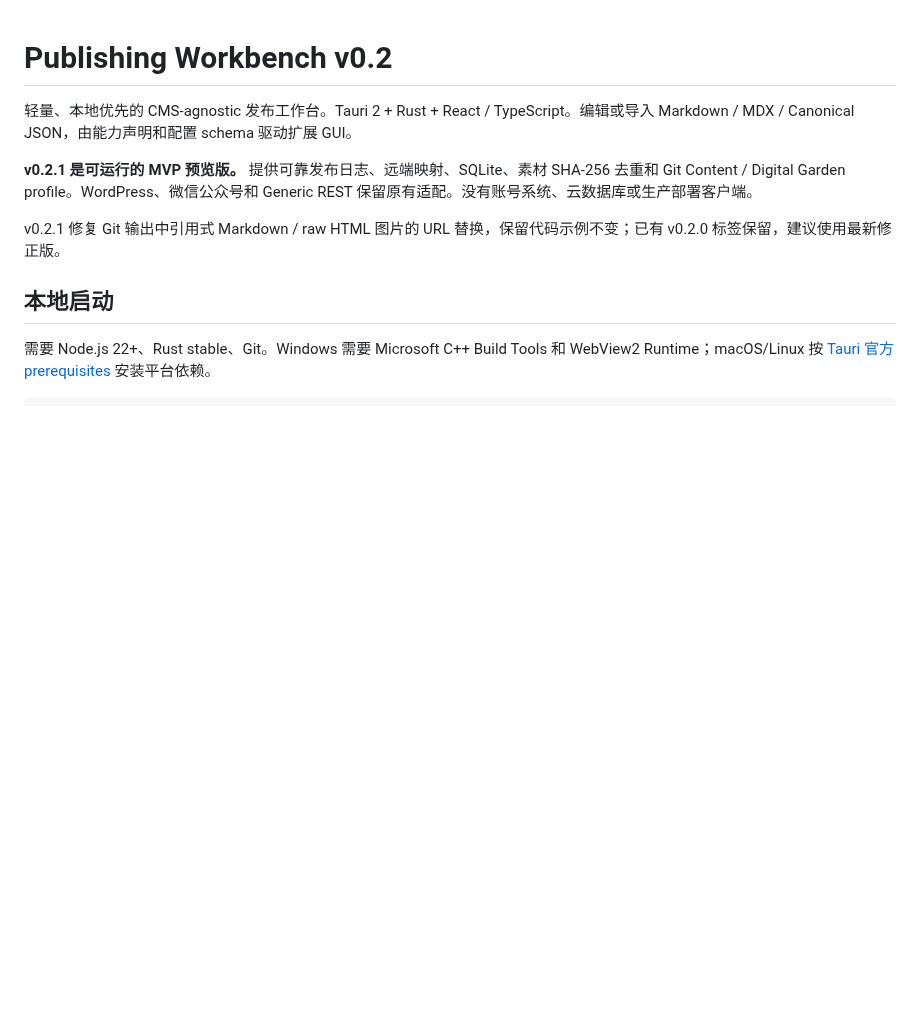
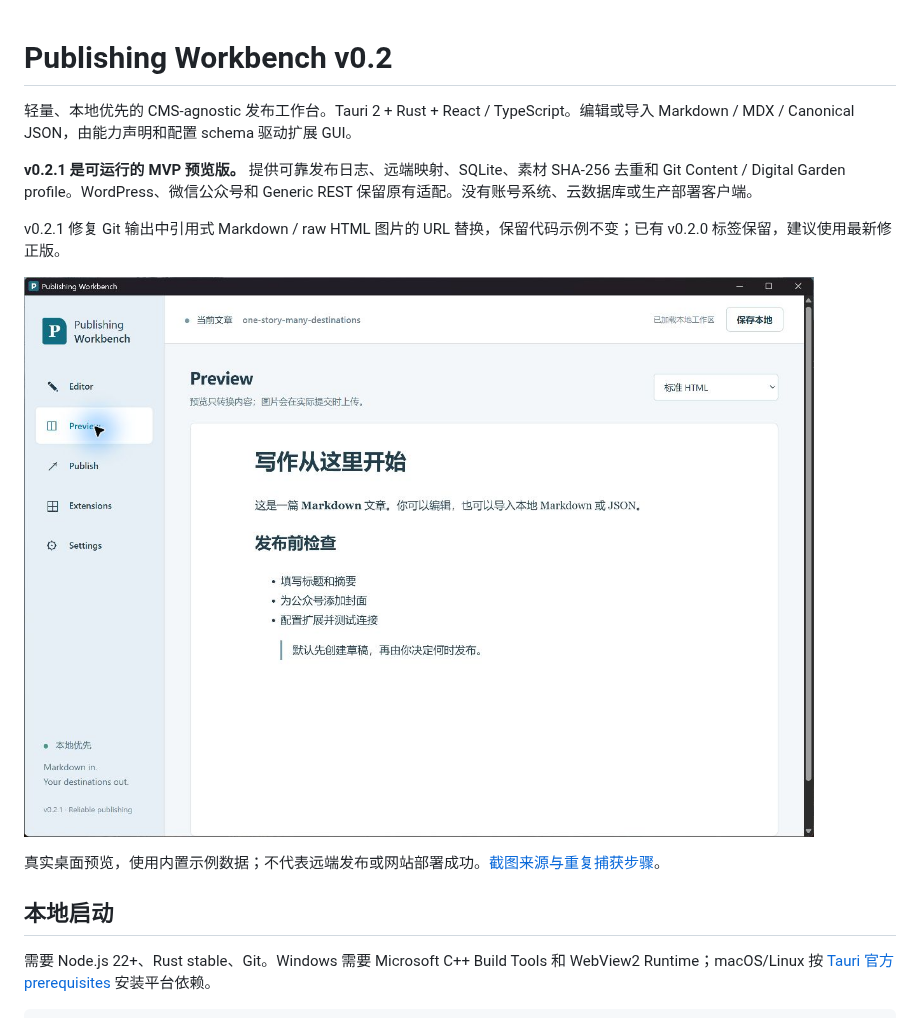
Before and after one commit to styayur/publishing-workbench, a Markdown page: README.md, the part around the change. Rendered like a GitHub page; pictures changed too: docs/assets/desktop-preview-v0.2.1.png (added); blank space fills up the shorter version.

Commit message:
docs: align README presentation with verified product evidence

```diff
--- a/README.md
+++ b/README.md
@@ -5,6 +5,10 @@
 **v0.2.1 是可运行的 MVP 预览版。** 提供可靠发布日志、远端映射、SQLite、素材 SHA-256 去重和 Git Content / Digital Garden profile。WordPress、微信公众号和 Generic REST 保留原有适配。没有账号系统、云数据库或生产部署客户端。
 
 v0.2.1 修复 Git 输出中引用式 Markdown / raw HTML 图片的 URL 替换，保留代码示例不变；已有 v0.2.0 标签保留，建议使用最新修正版。
+
+![Publishing Workbench v0.2.1 Windows 桌面程序，正在预览内置示例文章的 Markdown 标题、列表和引用](docs/assets/desktop-preview-v0.2.1.png)
+
+真实桌面预览，使用内置示例数据；不代表远端发布或网站部署成功。[截图来源与重复捕获步骤](docs/README_SCREENSHOTS.md)。
 
 ## 本地启动
 
```
Also changed, not shown: docs/README_SCREENSHOTS.md (added, +24 -0 lines).
